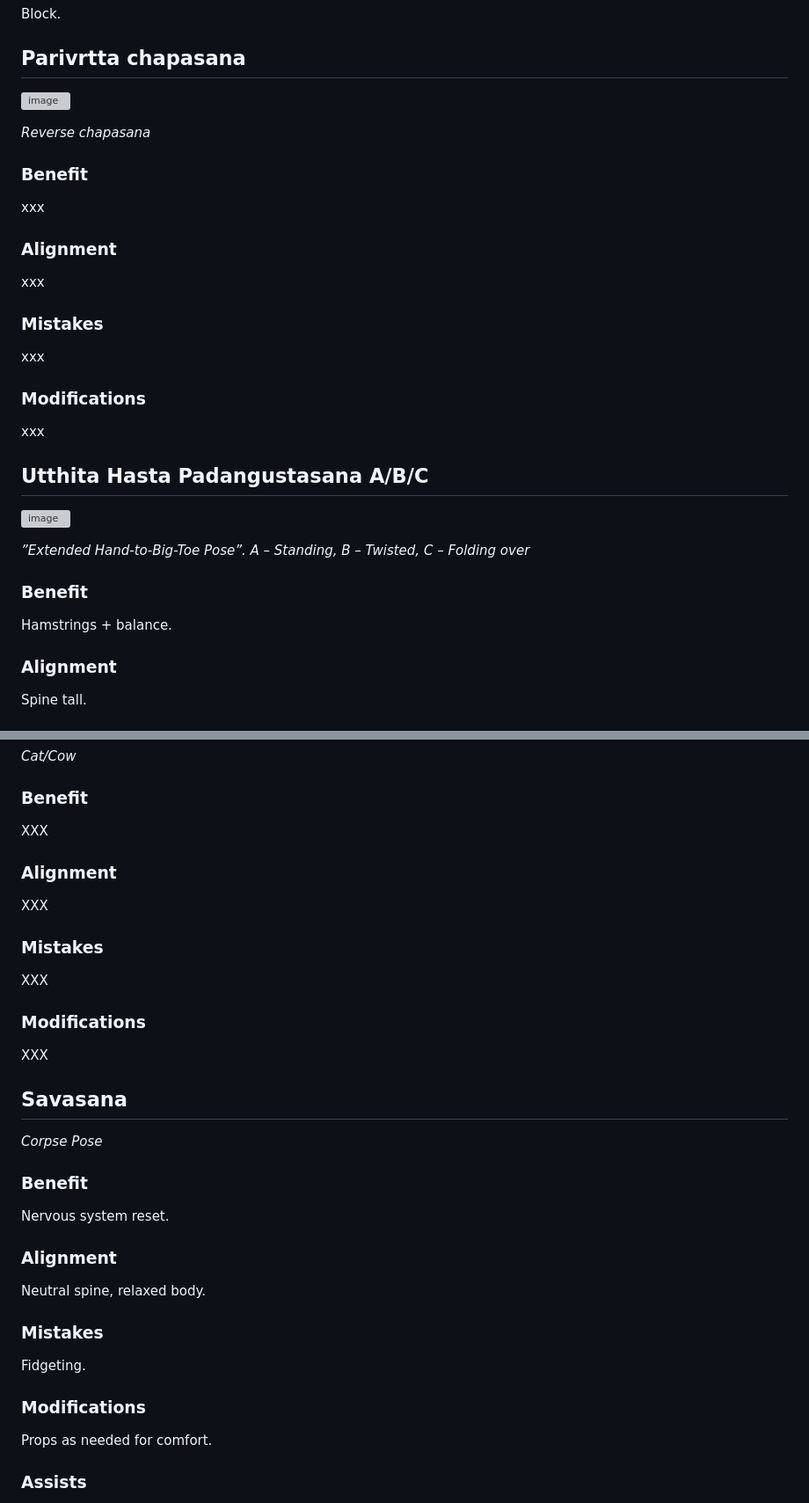
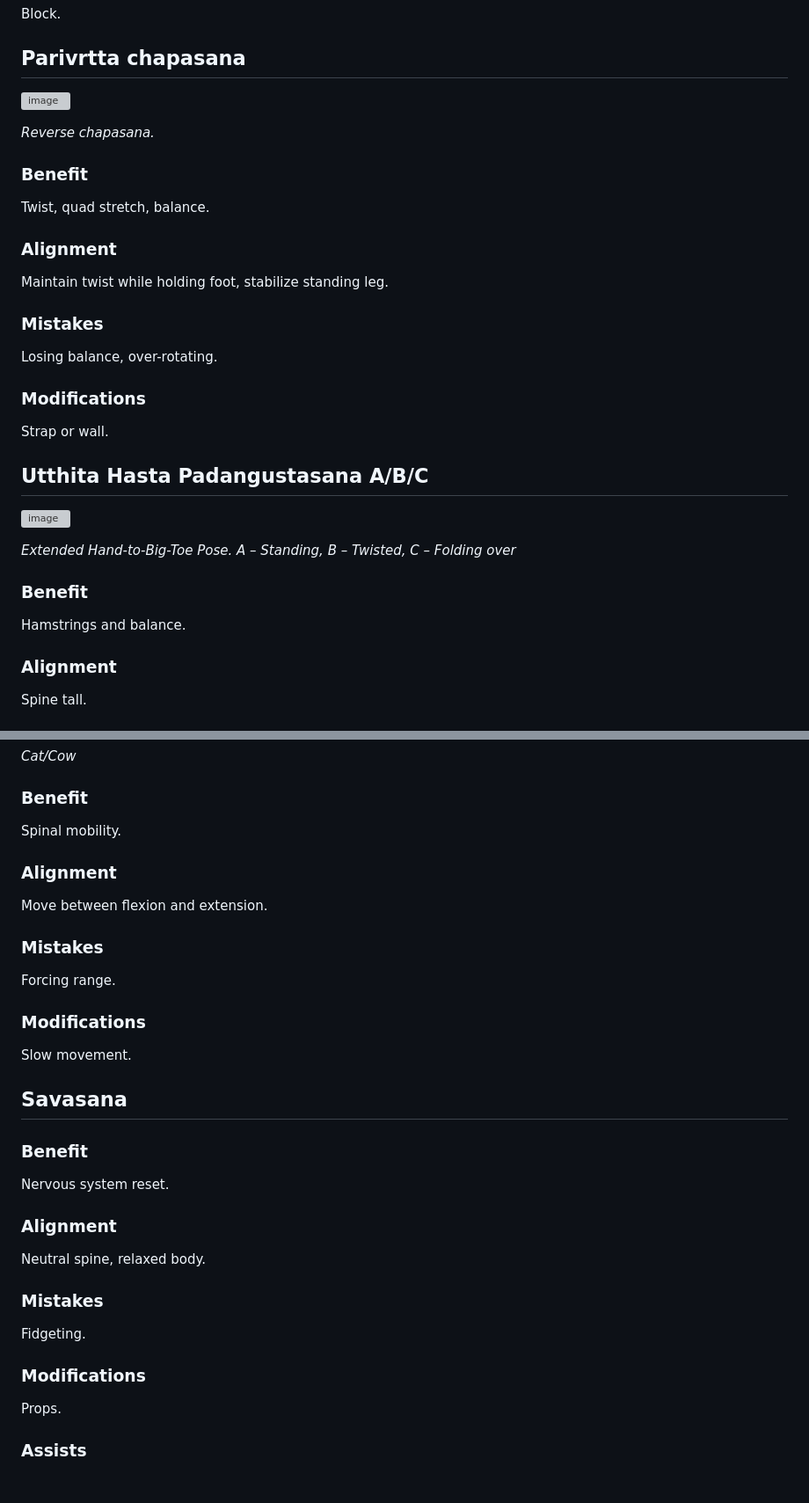
Before and after one commit to xladdd/asana, a Markdown page: asana.md, 2 parts joined by grey strips. Shown at 88% size. Drawn GitHub-style; grey boxes are pictures that could not be loaded.

```diff
--- a/asana.md
+++ b/asana.md
@@ -292,12 +289,12 @@ Block.
 
-_Reverse chapasana_
+_Reverse chapasana._
 ### Benefit
-xxx
+Twist, quad stretch, balance.
 ### Alignment
-xxx
+Maintain twist while holding foot, stabilize standing leg.
 ### Mistakes
-xxx
+Losing balance, over-rotating.
 ### Modifications
-xxx
+Strap or wall.
 
 ## Utthita Hasta Padangustasana A/B/C
@@ -305,8 +302,8 @@ xxx
 
-*”Extended Hand-to-Big-Toe Pose”.*
+*Extended Hand-to-Big-Toe Pose.*
 *A – Standing, B – Twisted, C – Folding over*
 ### Benefit
-Hamstrings + balance.
+Hamstrings and balance.
 ### Alignment
 Spine tall.
 ### Mistakes
@@ -624,17 +625,16 @@ Bolster. Knees wide.
 
 _Cat/Cow_
 ### Benefit
-XXX
+Spinal mobility.
 ### Alignment
-XXX
+Move between flexion and extension.
 ### Mistakes
-XXX
+Forcing range.
 ### Modifications
-XXX
+Slow movement.
 
 ## Savasana
 
-_Corpse Pose_
 ### Benefit
 Nervous system reset.
 ### Alignment
@@ -642,6 +642,6 @@ Neutral spine, relaxed body.
 ### Mistakes
 Fidgeting.
 ### Modifications
-Props as needed for comfort.
+Props.
 ### Assists
 Rotate legs internally. Rotate biceps upward for shoulders/chest to open. Forearm stretch. Neck stretch. Adding props. Weighing palms down so they rotate outward.
```
Also changed, not shown: other parts of asana.md (+69 -68 lines).
